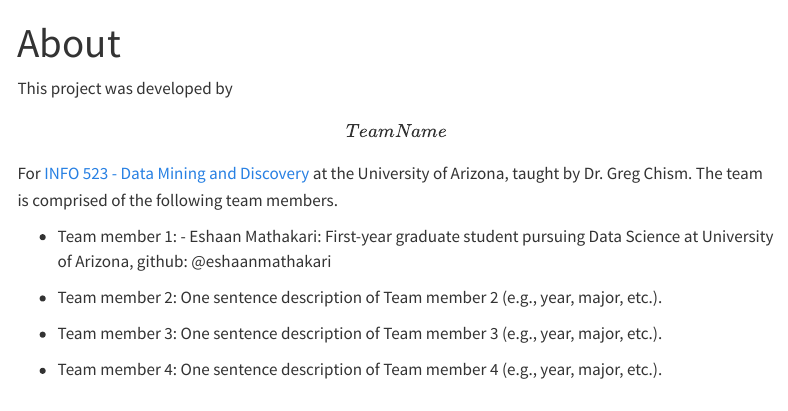
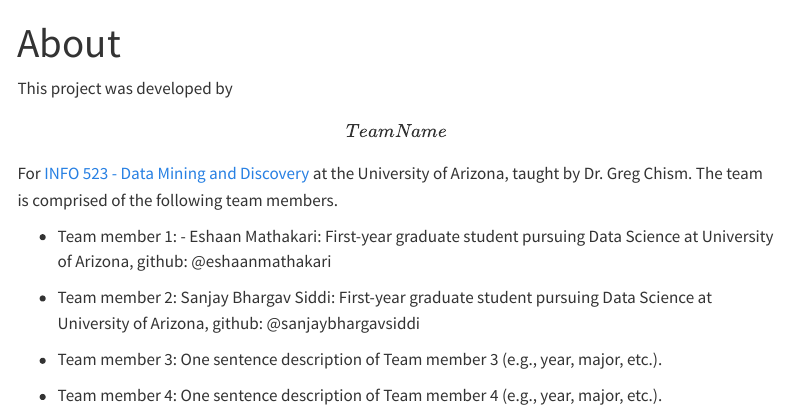
Before and after one commit to INFO-523-Exercises/project-final-Feature-Finders-Club, a Quarto document (about.qmd): the page in a window 1100 px wide, from its top. Rendered offline with R 4.5, knitr and Pandoc in place of Quarto, with nearby package versions; menus at the side of the page are left out.

Commit message:
Updated about.qmd - Sanjay

```diff
--- a/about.qmd
+++ b/about.qmd
@@ -8,7 +8,7 @@
 
 -   Team member 1: - Eshaan Mathakari: First-year graduate student pursuing Data Science at University of Arizona, github: @eshaanmathakari
 
--   Team member 2: One sentence description of Team member 2 (e.g., year, major, etc.).
+-   Team member 2: Sanjay Bhargav Siddi: First-year graduate student pursuing Data Science at University of Arizona, github: @sanjaybhargavsiddi
 
 -   Team member 3: One sentence description of Team member 3 (e.g., year, major, etc.).
 
```
